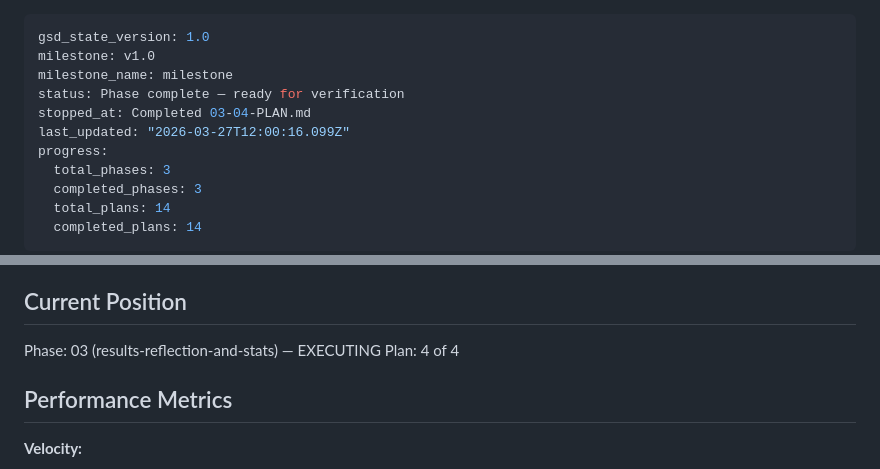
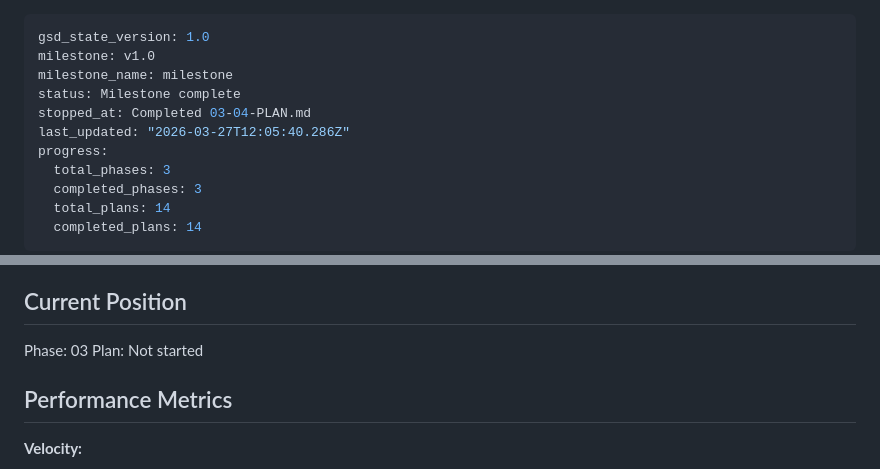
Before and after one commit to BorisLoveDev/racehorse-ai-agent-predictor, a Markdown page: .planning/STATE.md, 2 parts joined by grey strips. Drawn GitHub-style.

Commit message:
docs(phase-03): complete phase execution

```diff
--- a/.planning/STATE.md
+++ b/.planning/STATE.md
@@ -2,9 +2,9 @@
 gsd_state_version: 1.0
 milestone: v1.0
 milestone_name: milestone
-status: Phase complete — ready for verification
+status: Milestone complete
 stopped_at: Completed 03-04-PLAN.md
-last_updated: "2026-03-27T12:00:16.099Z"
+last_updated: "2026-03-27T12:05:40.286Z"
 progress:
   total_phases: 3
   completed_phases: 3
@@ -23,8 +23,8 @@ See: .planning/PROJECT.md (updated 2026-03-23)
 
 ## Current Position
 
-Phase: 03 (results-reflection-and-stats) — EXECUTING
-Plan: 4 of 4
+Phase: 03
+Plan: Not started
 
 ## Performance Metrics
 
```
Also changed, not shown: 1 other file.
